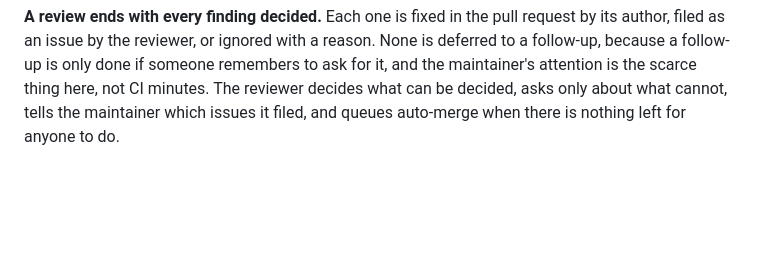
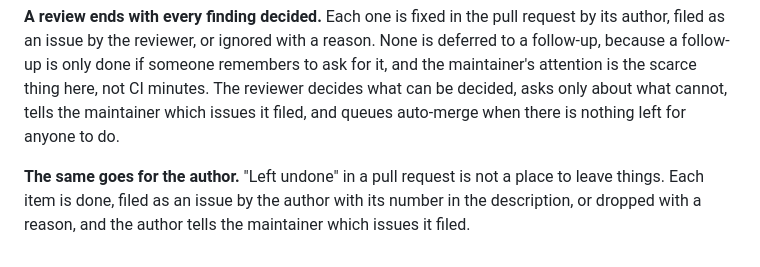
Before and after one commit to mcordova47/flashcards, a Markdown page: CONTRIBUTING.md, the part around the change. GitHub-like rendering; blank space fills up the shorter version.

Commit message:
Make "left undone" mean done, filed or dropped, and say what to do with a review
The issue skill told authors to list "anything left undone, and why", which is
how #123, #128 and #129 each ended with a leftover and no issue: the Google
Sheet, the speaker questions, the README's counts. Nothing happens after a
merge unless a person coordinates it, so a bare list is a loose end.

Each item is now done, filed, or dropped. Filed means the author opened the
issue and put its number in the description, the same rule the reviewer
follows, and the author tells the maintainer afterwards.

The skill also had no account of what an author does when a review is left
for them, which the review skill now depends on. It is short: carry out the
fix items and only those, say how each was checked, say so and stop if one
looks wrong rather than skipping it, wait for green, and then queue
auto-merge or stop, according to the reviewer's verdict.

CONTRIBUTING.md gets the author-side rule beside the reviewer's.

Co-Authored-By: Claude Sonnet 5.5 <noreply@anthropic.com>

```diff
--- a/CONTRIBUTING.md
+++ b/CONTRIBUTING.md
@@ -224,3 +224,8 @@ someone remembers to ask for it, and the maintainer's attention is the scarce
 thing here, not CI minutes. The reviewer decides what can be decided, asks only
 about what cannot, tells the maintainer which issues it filed, and queues
 auto-merge when there is nothing left for anyone to do.
+
+**The same goes for the author.** "Left undone" in a pull request is not a place
+to leave things. Each item is done, filed as an issue by the author with its
+number in the description, or dropped with a reason, and the author tells the
+maintainer which issues it filed.
```
Also changed, not shown: 1 other file.
